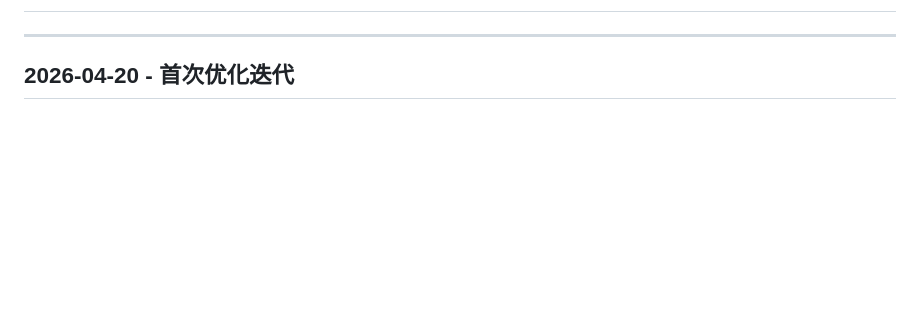
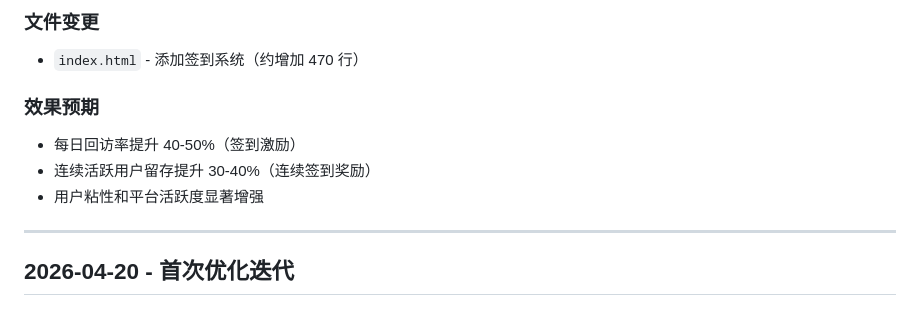
Before and after one commit to superGLsama/agent-fashion-hub, a Markdown page: 迭代记录.md, the part around one of its changes. Rendered like a GitHub page; blank space fills up the shorter version.

```diff
--- a/迭代记录.md
+++ b/迭代记录.md
@@ -2,3 +81,12 @@
+### 文件变更
+
+- `index.html` - 添加签到系统（约增加 470 行）
+
+### 效果预期
+
+- 每日回访率提升 40-50%（签到激励）
+- 连续活跃用户留存提升 30-40%（连续签到奖励）
+- 用户粘性和平台活跃度显著增强
 
 ---
 
```
Also changed, not shown: other parts of 迭代记录.md (+79 -0 lines).
